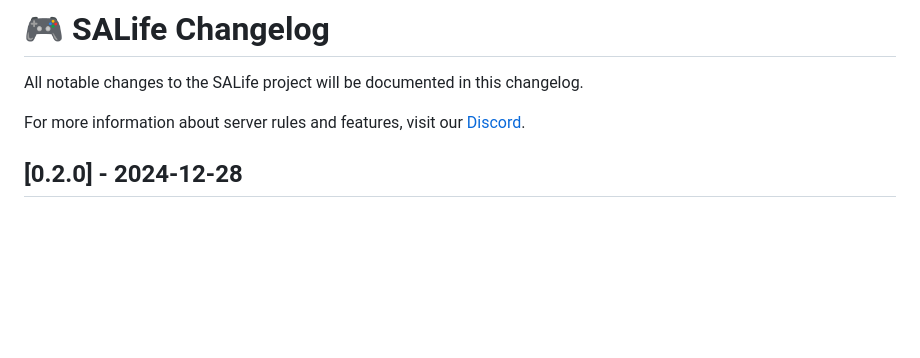
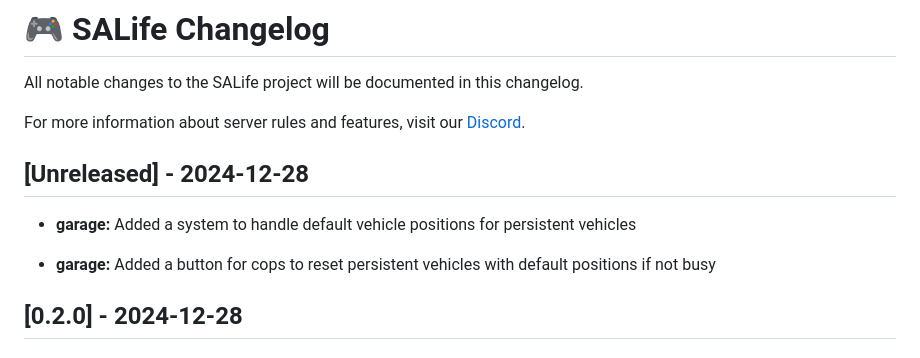
Before and after one commit to SALife-RP/changelog, a Markdown page: docs/CHANGELOG.md, the part around the change. Rendered like a GitHub page; blank space fills up the shorter version.

Commit message:
chore: update

```diff
--- a/docs/CHANGELOG.md
+++ b/docs/CHANGELOG.md
@@ -3,6 +3,12 @@
 All notable changes to the SALife project will be documented in this changelog.
 
 For more information about server rules and features, visit our [Discord](https://discord.gg/salife).
+
+## [Unreleased] - 2024-12-28
+
+- **garage:** Added a system to handle default vehicle positions for persistent vehicles
+
+- **garage:** Added a button for cops to reset persistent vehicles with default positions if not busy
 
 ## [0.2.0] - 2024-12-28
 
```
